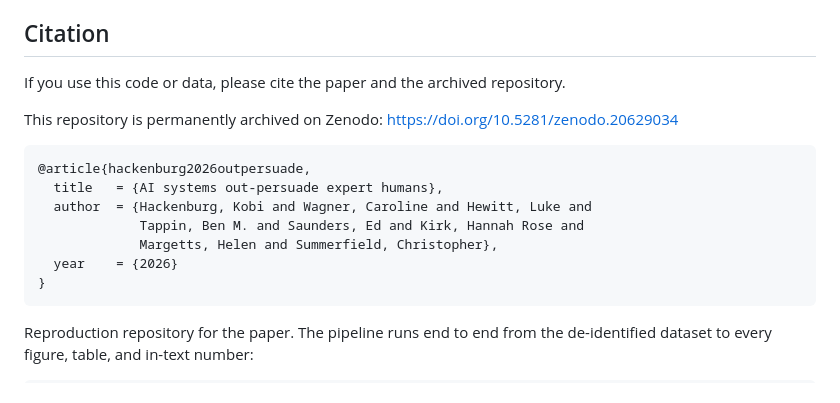
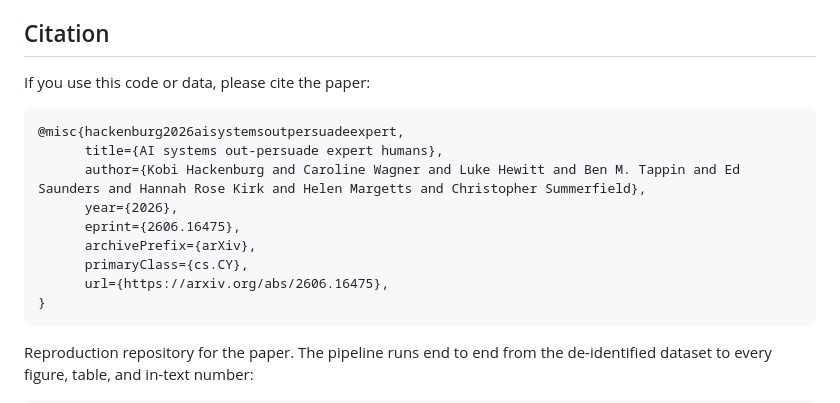
Before and after one commit to kobihackenburg/AI-out-persuades-experts, a Markdown page: README.md, the part around the change. GitHub-like rendering.

Commit message:
Sync README from private source of truth: SI appendix at top, arXiv citation
Supersedes the manual README tweak: uses the arXiv @misc citation and drops
the Zenodo citation, matching scripts/public/README.md in the private repo.

Co-authored-by: Cursor <cursoragent@cursor.com>

````diff
--- a/README.md
+++ b/README.md
@@ -7,18 +7,17 @@ repository root as [`SI_Appendix.pdf`](SI_Appendix.pdf).
 
 ## Citation
 
-If you use this code or data, please cite the paper and the archived repository.
-
-This repository is permanently archived on Zenodo:
-[https://doi.org/10.5281/zenodo.20629034](https://doi.org/10.5281/zenodo.20629034)
+If you use this code or data, please cite the paper:
 
 ```bibtex
-@article{hackenburg2026outpersuade,
-  title   = {AI systems out-persuade expert humans},
-  author  = {Hackenburg, Kobi and Wagner, Caroline and Hewitt, Luke and
-             Tappin, Ben M. and Saunders, Ed and Kirk, Hannah Rose and
-             Margetts, Helen and Summerfield, Christopher},
-  year    = {2026}
+@misc{hackenburg2026aisystemsoutpersuadeexpert,
+      title={AI systems out-persuade expert humans},
+      author={Kobi Hackenburg and Caroline Wagner and Luke Hewitt and Ben M. Tappin and Ed Saunders and Hannah Rose Kirk and Helen Margetts and Christopher Summerfield},
+      year={2026},
+      eprint={2606.16475},
+      archivePrefix={arXiv},
+      primaryClass={cs.CY},
+      url={https://arxiv.org/abs/2606.16475},
 }
 ```
 
````
